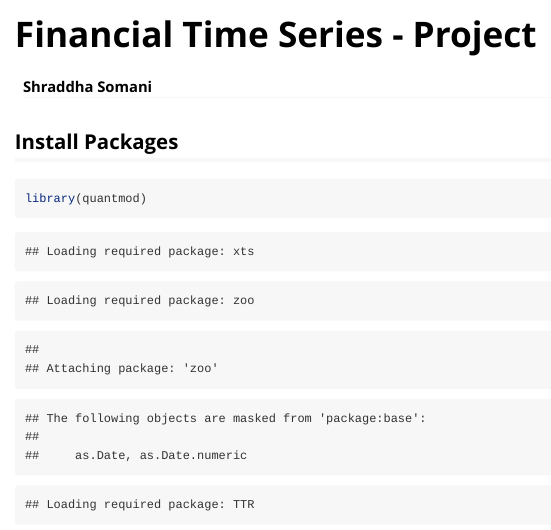
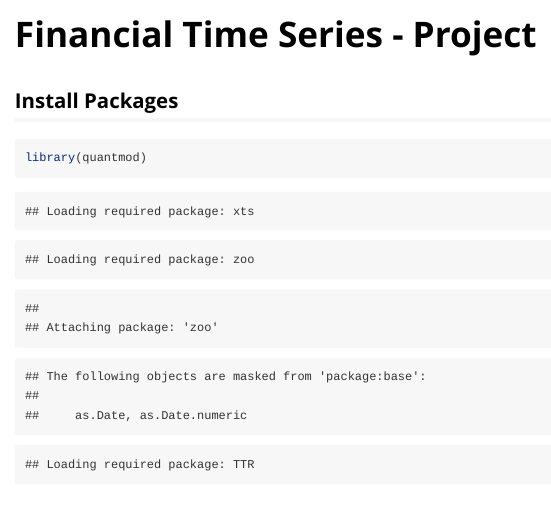
Before and after one commit to shraddhasomani/Statistical-Modeling-for-NASDAQ100-Stock, an R Markdown document (StatisticalModeling_NASDAQ100.Rmd): the page in a window 1100 px wide, from its top. Rendered offline with R 4.5, knitr and Pandoc, with nearby package versions; some code elsewhere in the file could not run offline; long lines of code are wrapped.

Commit message:
StatisticalModeling_NASDAQ100.Rmd

```diff
--- a/StatisticalModeling_NASDAQ100.Rmd
+++ b/StatisticalModeling_NASDAQ100.Rmd
@@ -1,6 +1,5 @@
 ---
 title: "Financial Time Series - Project"
-author: "Shraddha Somani"
 output: rmarkdown::html_vignette
 vignette: >
   %\VignetteIndexEntry{Vignette Title}
```
